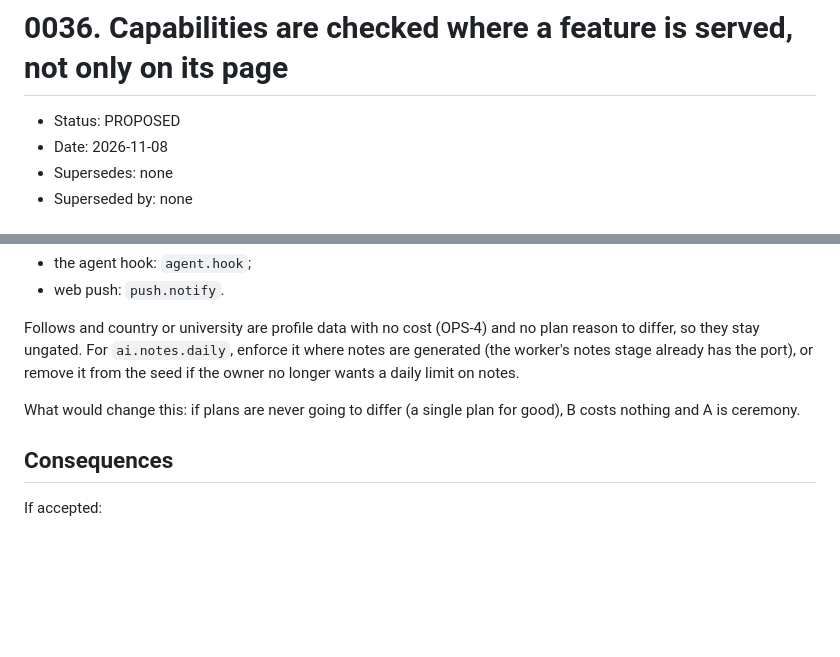
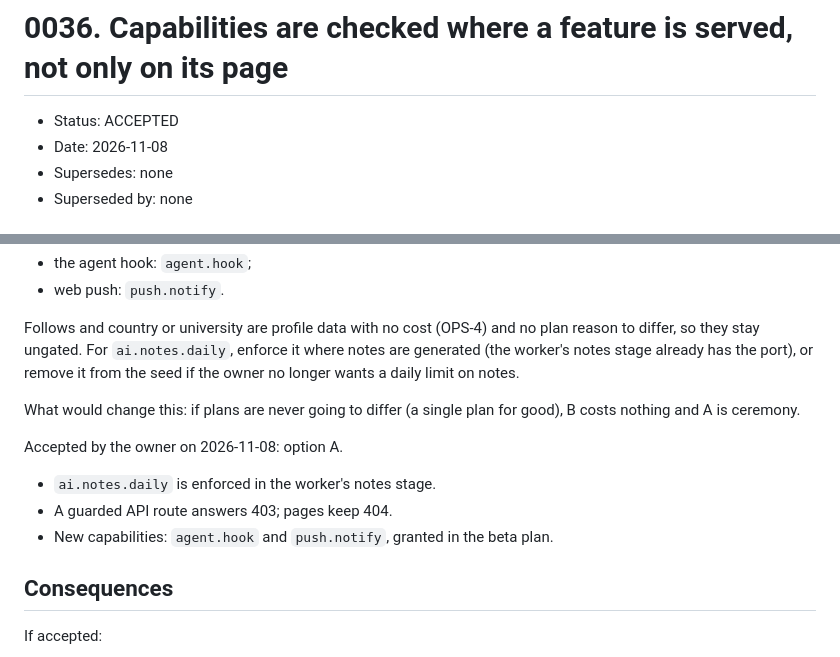
Before and after one commit to RISHIK92/interval, a Markdown page: docs/adr/0036-capabilities-checked-at-the-api.md, 2 parts joined by grey strips. Rendered like a GitHub page; blank space fills up the shorter version.

```diff
--- a/docs/adr/0036-capabilities-checked-at-the-api.md
+++ b/docs/adr/0036-capabilities-checked-at-the-api.md
@@ -1,6 +1,6 @@
 # 0036. Capabilities are checked where a feature is served, not only on its page
 
-- Status: PROPOSED
+- Status: ACCEPTED
 - Date: 2026-11-08
 - Supersedes: none
 - Superseded by: none
@@ -78,6 +78,12 @@ Follows and country or university are profile data with no cost (OPS-4) and no p
 
 What would change this: if plans are never going to differ (a single plan for good), B costs nothing and A is ceremony.
 
+Accepted by the owner on 2026-11-08: option A.
+
+- `ai.notes.daily` is enforced in the worker's notes stage.
+- A guarded API route answers 403; pages keep 404.
+- New capabilities: `agent.hook` and `push.notify`, granted in the beta plan.
+
 ## Consequences
 
 If accepted:
```
Also changed, not shown: docs/adr/0037-ai-label-on-generated-questions.md (+3 -1 lines), docs/adr/README.md (+2 -2 lines).
